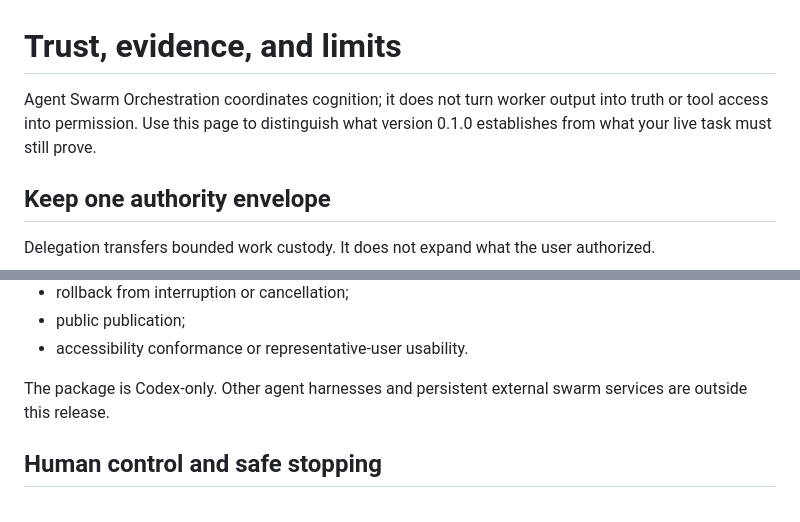
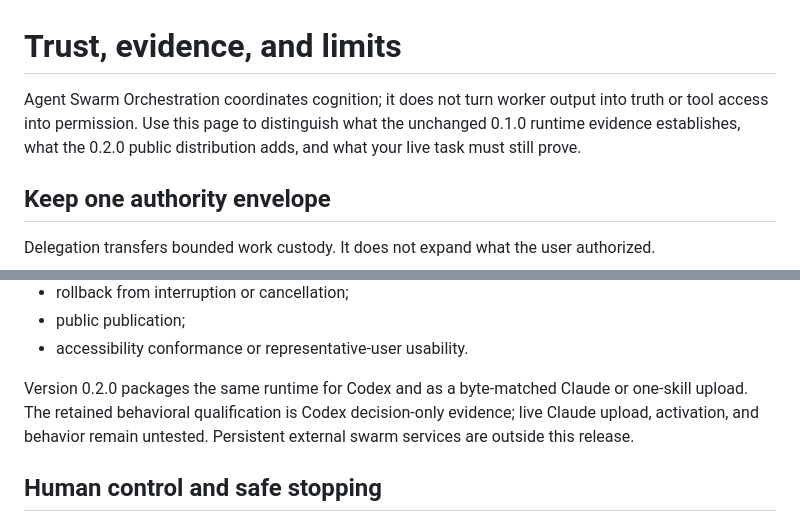
Before and after one commit to Stunspot/agent-swarm-orchestration, a Markdown page: TRUST-AND-LIMITS.md, 2 parts joined by grey strips. Rendered like a GitHub page.

Commit message:
Distinguish runtime evidence from dual-host distribution

```diff
--- a/TRUST-AND-LIMITS.md
+++ b/TRUST-AND-LIMITS.md
@@ -1,6 +1,6 @@
 # Trust, evidence, and limits
 
-Agent Swarm Orchestration coordinates cognition; it does not turn worker output into truth or tool access into permission. Use this page to distinguish what version 0.1.0 establishes from what your live task must still prove.
+Agent Swarm Orchestration coordinates cognition; it does not turn worker output into truth or tool access into permission. Use this page to distinguish what the unchanged 0.1.0 runtime evidence establishes, what the 0.2.0 public distribution adds, and what your live task must still prove.
 
 ## Keep one authority envelope
 
@@ -119,7 +119,7 @@ Version 0.2.0 does not establish:
 - public publication;
 - accessibility conformance or representative-user usability.
 
-The package is Codex-only. Other agent harnesses and persistent external swarm services are outside this release.
+Version 0.2.0 packages the same runtime for Codex and as a byte-matched Claude or one-skill upload. The retained behavioral qualification is Codex decision-only evidence; live Claude upload, activation, and behavior remain untested. Persistent external swarm services are outside this release.
 
 ## Human control and safe stopping
 
```
